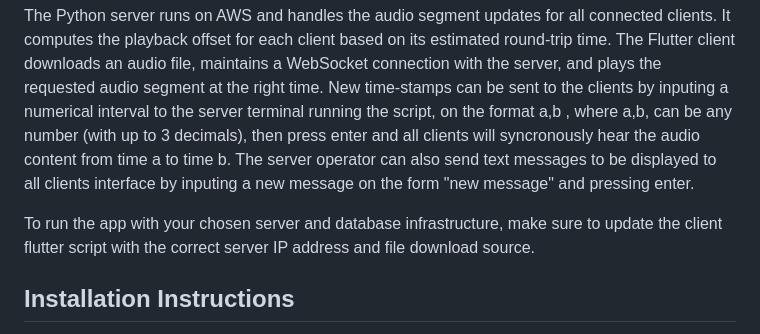
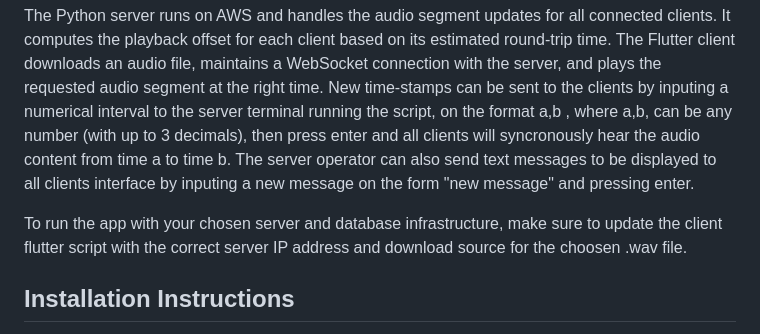
Before and after one commit to Niknymusing/audiosync-player, a Markdown page: README.md, the part around the change. Drawn GitHub-style.

```diff
--- a/README.md
+++ b/README.md
@@ -7,7 +7,7 @@ The AudioSync Player is a Flutter application designed to sync and play audio fi
 
 The Python server runs on AWS and handles the audio segment updates for all connected clients. It computes the playback offset for each client based on its estimated round-trip time. The Flutter client downloads an audio file, maintains a WebSocket connection with the server, and plays the requested audio segment at the right time. New time-stamps can be sent to the clients by inputing a numerical interval to the server terminal running the script, on the format a,b , where a,b, can be any number (with up to 3 decimals), then press enter and all clients will syncronously hear the audio content from time a to time b. The server operator can also send text messages to be displayed to all clients interface by inputing a new message on the form "new message" and pressing enter.
 
-To run the app with your chosen server and database infrastructure, make sure to update the client flutter script with the correct server IP address and file download source.
+To run the app with your chosen server and database infrastructure, make sure to update the client flutter script with the correct server IP address and download source for the choosen .wav file.
 
 ## Installation Instructions
 Python WebSocket Server
```
